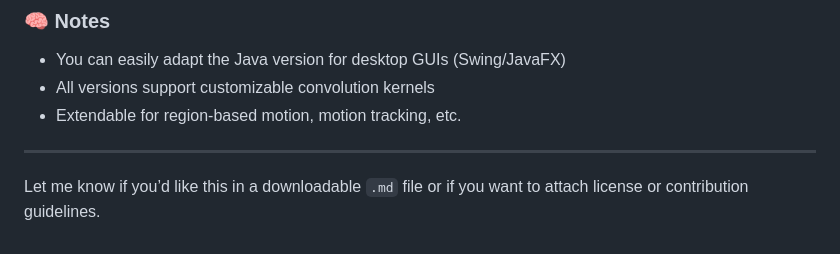
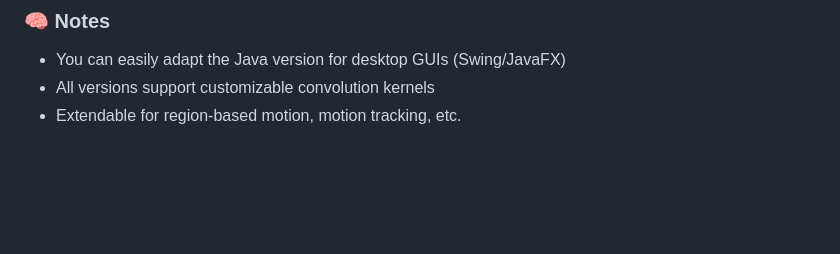
Before and after one commit to FraktLabsByEM/motion-camera, a Markdown page: README.md, the part around the change. Rendered like a GitHub page; blank space fills up the shorter version.

```diff
--- a/README.md
+++ b/README.md
@@ -187,7 +187,3 @@ HighGui.destroyAllWindows();
 - You can easily adapt the Java version for desktop GUIs (Swing/JavaFX)
 - All versions support customizable convolution kernels
 - Extendable for region-based motion, motion tracking, etc.
-
----
-
-Let me know if you’d like this in a downloadable `.md` file or if you want to attach license or contribution guidelines.
```
